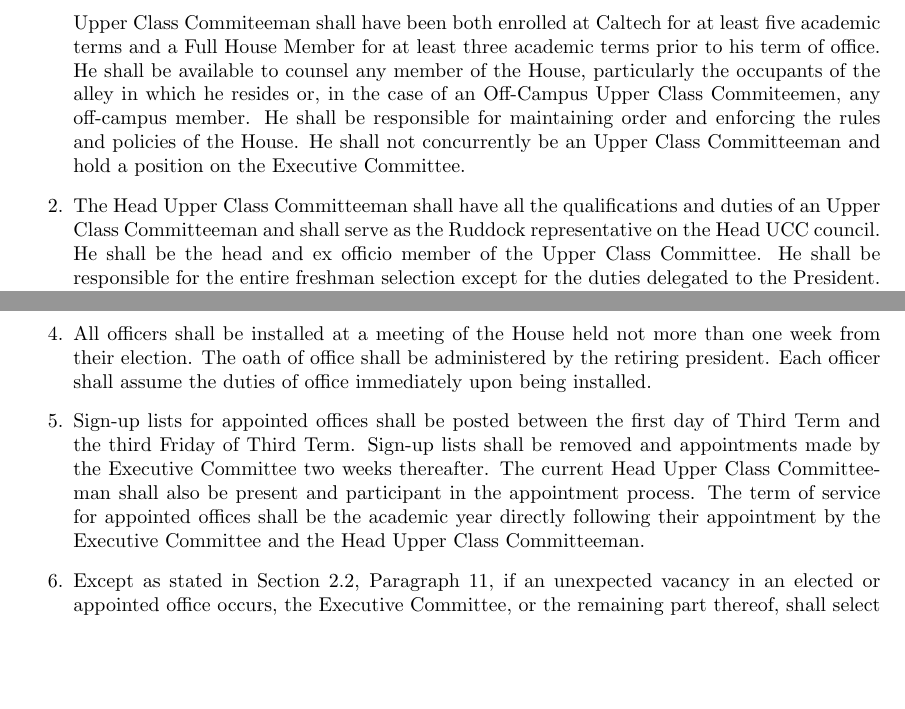
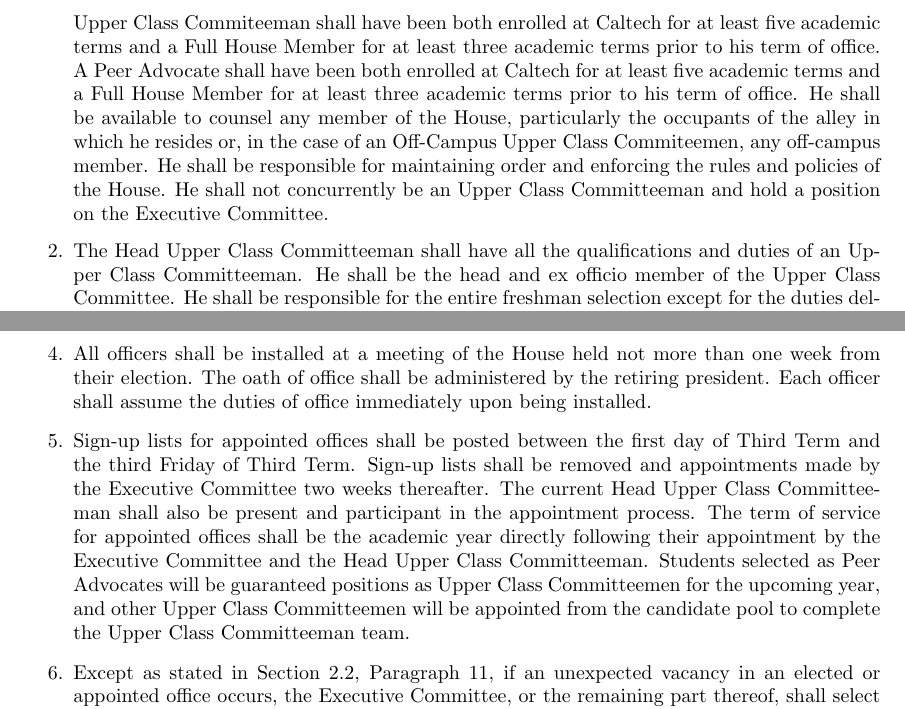
Before and after one commit to VenerableHouse/VenerableConstitution, a LaTeX document (constitution.tex): two parts of pages 4 and 5 of 12, joined at a grey line, cut so that both start at the same text, the shorter picture padded with empty space. Compiled offline with pdfLaTeX.

Commit message:
Peer Advocate Amendment passed 11/16/17

```diff
--- a/constitution.tex
+++ b/constitution.tex
@@ -70,8 +70,8 @@
 \end{enumerate}
 \subsection{Duties and Qualifications of Appointed Officers}
 \begin{enumerate}
-\item One Upper Class Committeeman shall reside in each Ruddock House Alley and two shall reside off-campus, except in the case where no suitable volunteers can be found living off-campus, in which case the Off-Campus Upper Class Commiteemen may live on-campus. An Upper Class Commiteeman shall have been both enrolled at Caltech for at least five academic terms and a Full House Member for at least three academic terms prior to his term of office. He shall be available to counsel any member of the House, particularly the occupants of the alley in which he resides or, in the case of an Off-Campus Upper Class Commiteemen, any off-campus member. He shall be responsible for maintaining order and enforcing the rules and policies of the House. He shall not concurrently be an Upper Class Committeeman and hold a position on the Executive Committee.
-\item The Head Upper Class Committeeman shall have all the qualifications and duties of an Upper Class Committeeman and shall serve as the Ruddock representative on the Head UCC council. He shall be the head and ex officio member of the Upper Class Committee. He shall be responsible for the entire freshman selection except for the duties delegated to the President. The Head Upper Class Committeeman shall have previously served as a Ruddock Upper Class Committeeman, except in the case where no suitable volunteers can be found.
+\item One Upper Class Committeeman shall reside in each Ruddock House Alley and two shall reside off-campus, except in the case where no suitable volunteers can be found living off-campus, in which case the Off-Campus Upper Class Commiteemen may live on-campus. An Upper Class Commiteeman shall have been both enrolled at Caltech for at least five academic terms and a Full House Member for at least three academic terms prior to his term of office. A Peer Advocate shall have been both enrolled at Caltech for at least five academic terms and a Full House Member for at least three academic terms prior to his term of office. He shall be available to counsel any member of the House, particularly the occupants of the alley in which he resides or, in the case of an Off-Campus Upper Class Commiteemen, any off-campus member. He shall be responsible for maintaining order and enforcing the rules and policies of the House. He shall not concurrently be an Upper Class Committeeman and hold a position on the Executive Committee.
+\item The Head Upper Class Committeeman shall have all the qualifications and duties of an Upper Class Committeeman. He shall be the head and ex officio member of the Upper Class Committee. He shall be responsible for the entire freshman selection except for the duties delegated to the President. The Head Upper Class Committeeman shall have previously served as a Ruddock Upper Class Committeeman, except in the case where no suitable volunteers can be found.
 \item The Historians shall be responsible for all recording and preservation of House records and traditions, including House scrapbook, House history, and House roll, and for submission of the House article in the Institute yearbook.
 \item The Head Waiter shall be responsible for maintaining proper decorum and conduct in the dining room, and shall direct the student waiters.
 \item The House BFD Editors shall be responsible for publishing the House paper.
@@ -83,7 +83,7 @@
 \item Election of all officers except Social Team and Athletic Team shall be carried out at a House Meeting held for that purpose within one week after the nomination meeting. The order of election shall be in the following order: President, Vice President, Secretary, Treasurer, Librarian, Social Chairman, Athletic Manager, Sophomore Representative, Off-Campus Representative, two BoC representatives, CRC representative, ARC representative. The election for each office shall be held before nominations for successive offices are closed. Election shall require a majority of votes cast from the total voting membership, not including blank ballots, and they shall be made by secret ballot. Elections shall be managed by an Election Committee in accordance with the Procedural Amendment.
 \item Election for Social Team and Athletic Team shall be carried out through proxy voting beginning at the conclusion of the House Meeting described in section 2.4.2 and concluding 48 hours later. The elections shall be managed by the Election Committee.
 \item All officers shall be installed at a meeting of the House held not more than one week from their election. The oath of office shall be administered by the retiring president. Each officer shall assume the duties of office immediately upon being installed.
-\item Sign-up lists for appointed offices shall be posted between the first day of Third Term and the third Friday of Third Term. Sign-up lists shall be removed and appointments made by the Executive Committee two weeks thereafter. The current Head Upper Class Committeeman shall also be present and participant in the appointment process. The term of service for appointed offices shall be the academic year directly following their appointment by the Executive Committee and the Head Upper Class Committeeman.
+\item Sign-up lists for appointed offices shall be posted between the first day of Third Term and the third Friday of Third Term. Sign-up lists shall be removed and appointments made by the Executive Committee two weeks thereafter. The current Head Upper Class Committeeman shall also be present and participant in the appointment process. The term of service for appointed offices shall be the academic year directly following their appointment by the Executive Committee and the Head Upper Class Committeeman. Students selected as Peer Advocates will be guaranteed positions as Upper Class Committeemen for the upcoming year, and other Upper Class Committeemen will be appointed from the candidate pool to complete the Upper Class Committeeman team.
 \item Except as stated in Section 2.2, Paragraph 11, if an unexpected vacancy in an elected or appointed office occurs, the Executive Committee, or the remaining part thereof, shall select a qualified member of the House to fill the vacancy until the next election or appointment process. If an elected or appointed officer plans to be absent or otherwise unable to fulfill their duties for an extended period of time (e.g. study abroad), the officer shall notify the Executive Committee of their intended absence, and the Executive Committee shall then appoint a qualified member of the House to temporarily fill the position until the officer can assume his or her duties again.
 \end{enumerate}
 \subsection{Recall}
```
Also changed, not shown: constitution.tex (2 more changed lines).
